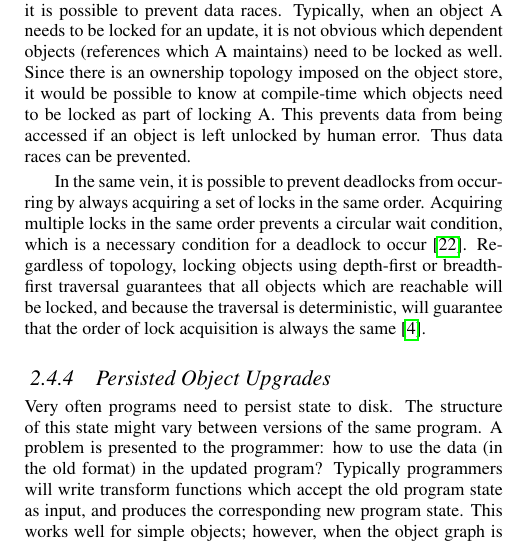
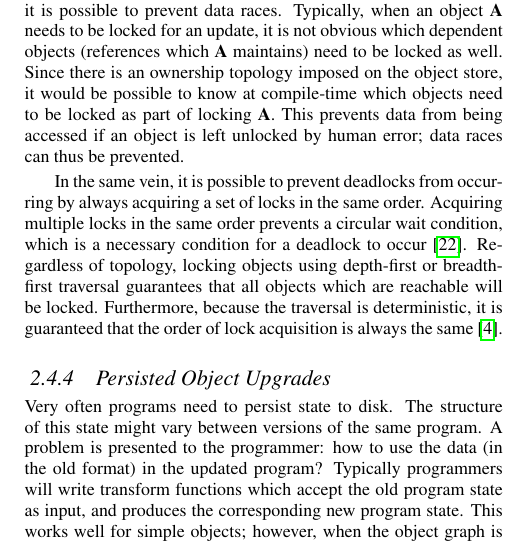
Before and after one commit to darylseah/evalapply, a LaTeX paper (report.tex): part of one column of page 3 of 8, cut so that both start at the same text. Compiled offline with pdfLaTeX.

Commit message:
One more read through sections 1 and 2.

```diff
--- a/report.tex
+++ b/report.tex
@@ -433,22 +433,22 @@ restricted to scopes where the reference is valid.
 \label{subsubsec:data_race_prevention}
 
 Because ownership types impose a structure on the object store, it is possible
-to prevent data races. Typically, when an object A needs to be locked for an
-update, it is not obvious which dependent objects (references which A
-maintains) need to be locked as well. Since there is an ownership topology
-imposed on the object store, it would be possible to know at compile-time which
-objects need to be locked as part of locking A. This prevents data from being
-accessed if an object is left unlocked by human error. Thus data races can be
-prevented.
+to prevent data races. Typically, when an object \textbf{A} needs to be locked
+for an update, it is not obvious which dependent objects (references which
+\textbf{A} maintains) need to be locked as well. Since there is an ownership
+topology imposed on the object store, it would be possible to know at
+compile-time which objects need to be locked as part of locking \textbf{A}.
+This prevents data from being accessed if an object is left unlocked by human
+error; data races can thus be prevented.
 
 In the same vein, it is possible to prevent deadlocks from occurring by always
 acquiring a set of locks in the same order. Acquiring multiple locks in the same
 order prevents a circular wait condition, which is a necessary condition for a
 deadlock to occur~\cite{silberschatz08os}. Regardless of topology,
 locking objects using depth-first or breadth-first traversal guarantees that
-all objects which are reachable will be locked, and because the traversal is
-deterministic, will guarantee that the order of lock acquisition is always the
-same~\cite{boyapati02races}.
+all objects which are reachable will be locked. Furthermore, because the
+traversal is deterministic, it is guaranteed that the order of lock acquisition
+is always the same~\cite{boyapati02races}.
 
 \subsubsection{Persisted Object Upgrades}
 \label{subsubsec:object_upgrades}
```
Also changed, not shown: report.tex (2 more changed lines).
